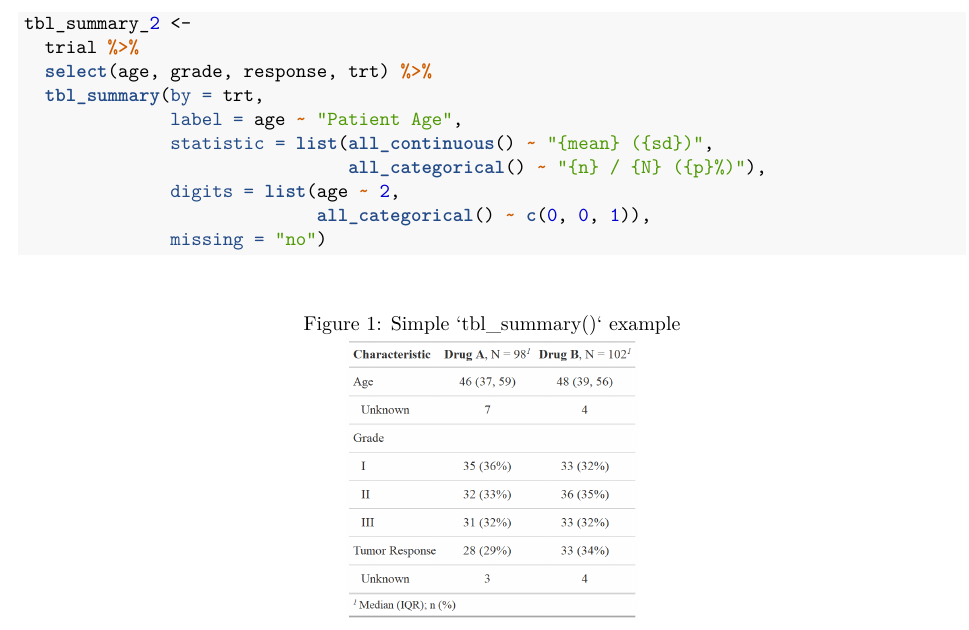
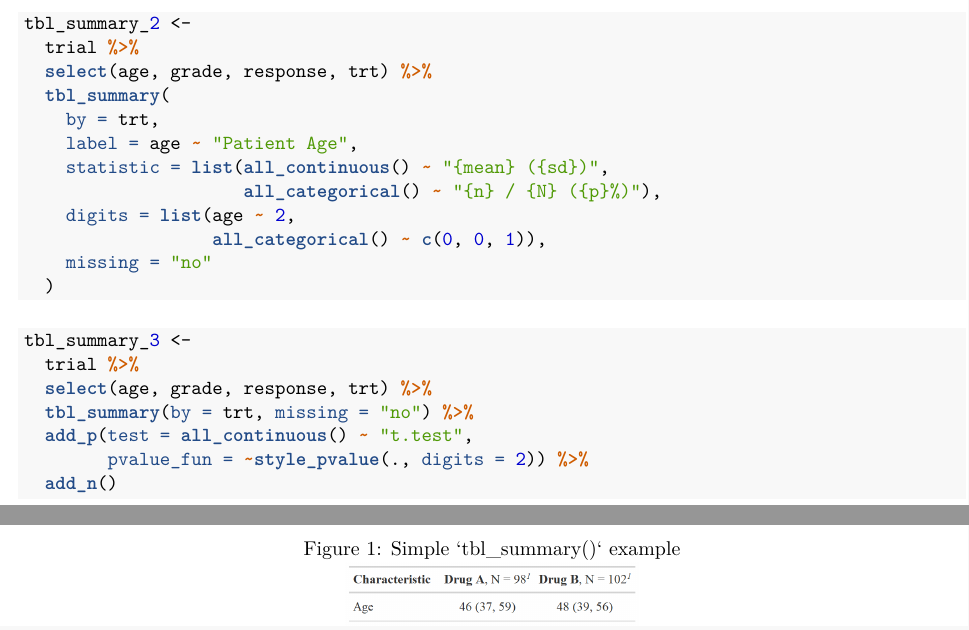
Before and after one commit to ddsjoberg/r-journal-gtsummary, an R Markdown document (rmarkdown-gtsummary.Rmd): part of page 1 of 2 before the commit and two parts of pages 1 and 2 of 2 after it, the two joined at a grey line, cut so that both start at the same text. The pictures show the output file rmarkdown-gtsummary.pdf that the author committed with the source.

Commit message:
i nprogress

````diff
--- a/rmarkdown-gtsummary.Rmd
+++ b/rmarkdown-gtsummary.Rmd
@@ -123,6 +125,21 @@ tibble::tribble(
   readr::write_lines("tbl_tbl_summary_family.tex")
 ```
 
+```{r, echo=TRUE}
+tbl_summary_3 <-
+  trial %>%
+  select(age, grade, response, trt) %>%
+  tbl_summary(by = trt, missing = "no") %>%
+  add_p(test = all_continuous() ~ "t.test",
+        pvalue_fun = ~style_pvalue(., digits = 2)) %>%
+  add_n()
+```
+
+```{r, echo=FALSE, include = FALSE}
+tbl_summary_3 %>%
+  as_gt() %>%
+  gtsave(file = "summary_plus_plus.png")
+```
 
 \begin{figure}[h!]
   \caption{Simple `tbl\_summary()` example}
````
Also changed, not shown: rmarkdown-gtsummary.pdf, rmarkdown-gtsummary.tex, rmarkdown-gtsummary_files/figure-latex/unnamed-chunk-9-1.png (added), summary_plus_plus.png (added), rmarkdown-gtsummary.Rmd (16 more changed lines).
